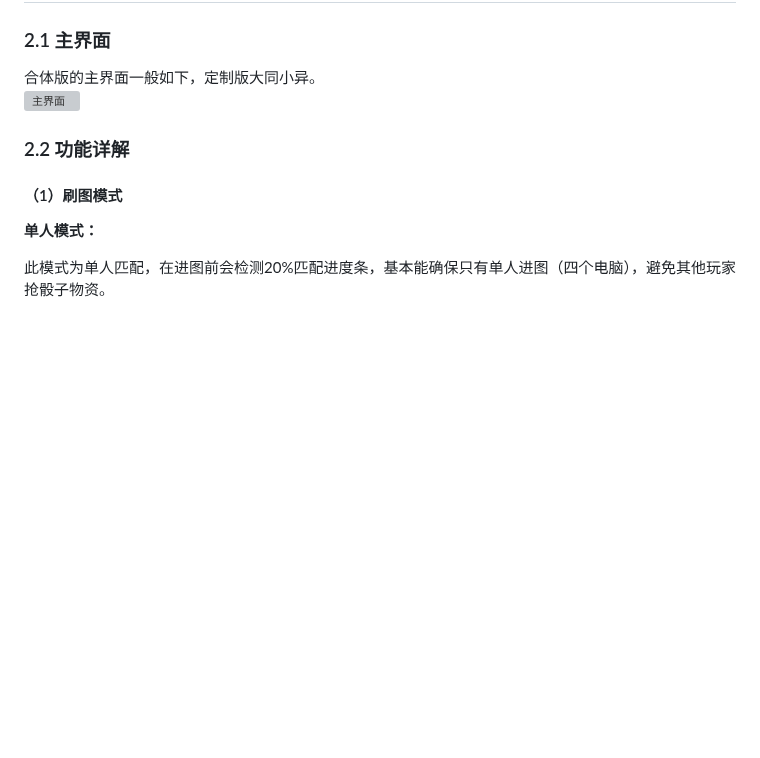
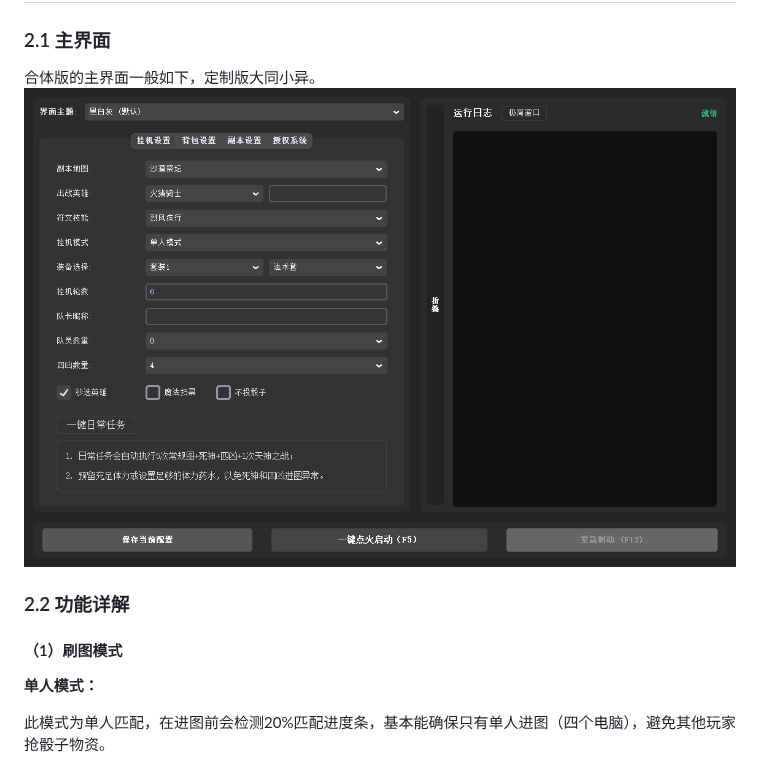
Before and after one commit to Lucjpsy/script-site, a Markdown page: README.md, the part around the change. GitHub-like rendering; pictures changed too: assets/脚本_主界面.png (added); blank space fills up the shorter version; grey boxes are pictures that could not be loaded.

Commit message:
修改图片

```diff
--- a/README.md
+++ b/README.md
@@ -42,7 +42,7 @@
 ## 二、工具介绍
 ### 2.1 主界面
 合体版的主界面一般如下，定制版大同小异。
-![主界面](./assets/脚本_主界面.bmp)
+![主界面](./assets/脚本_主界面.png)
 
 ### 2.2 功能详解
 #### （1）刷图模式
```
Also changed, not shown: assets/4.生命徽章设置.png (deleted), 1 other file.
